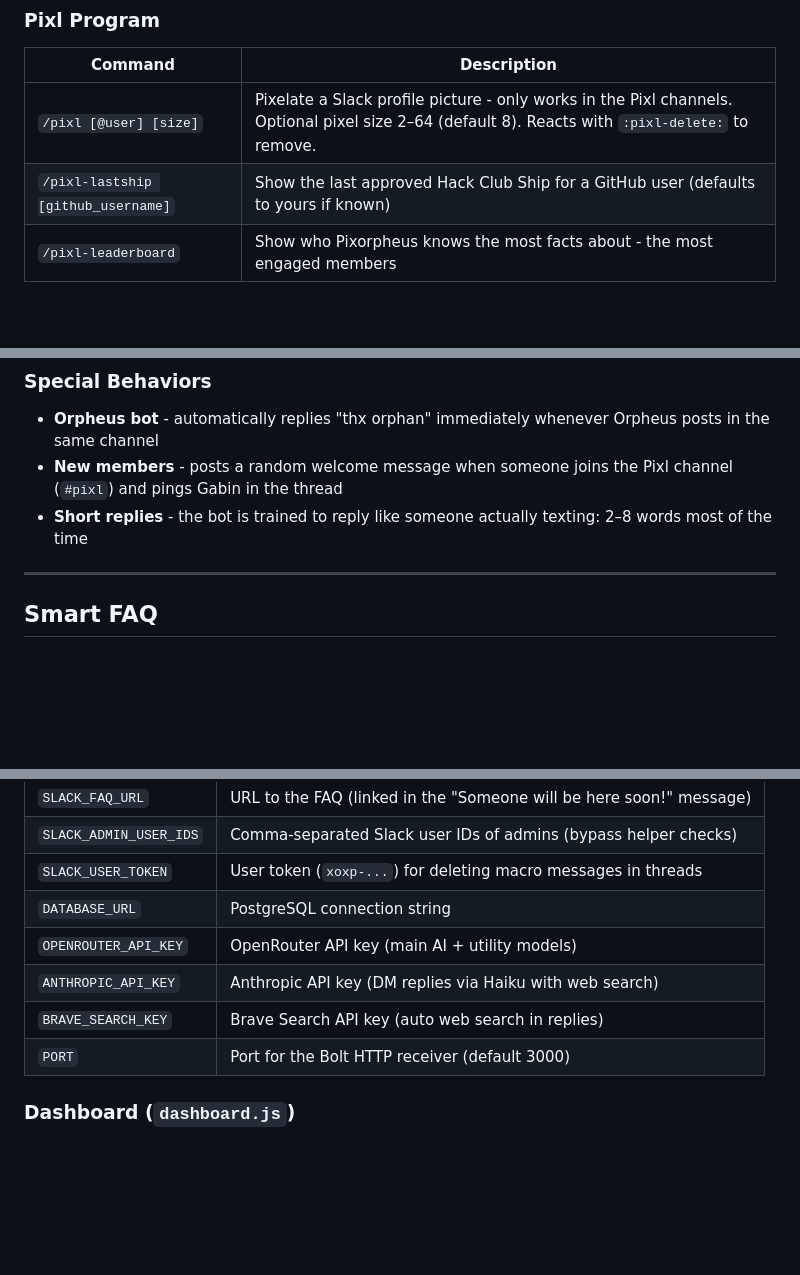
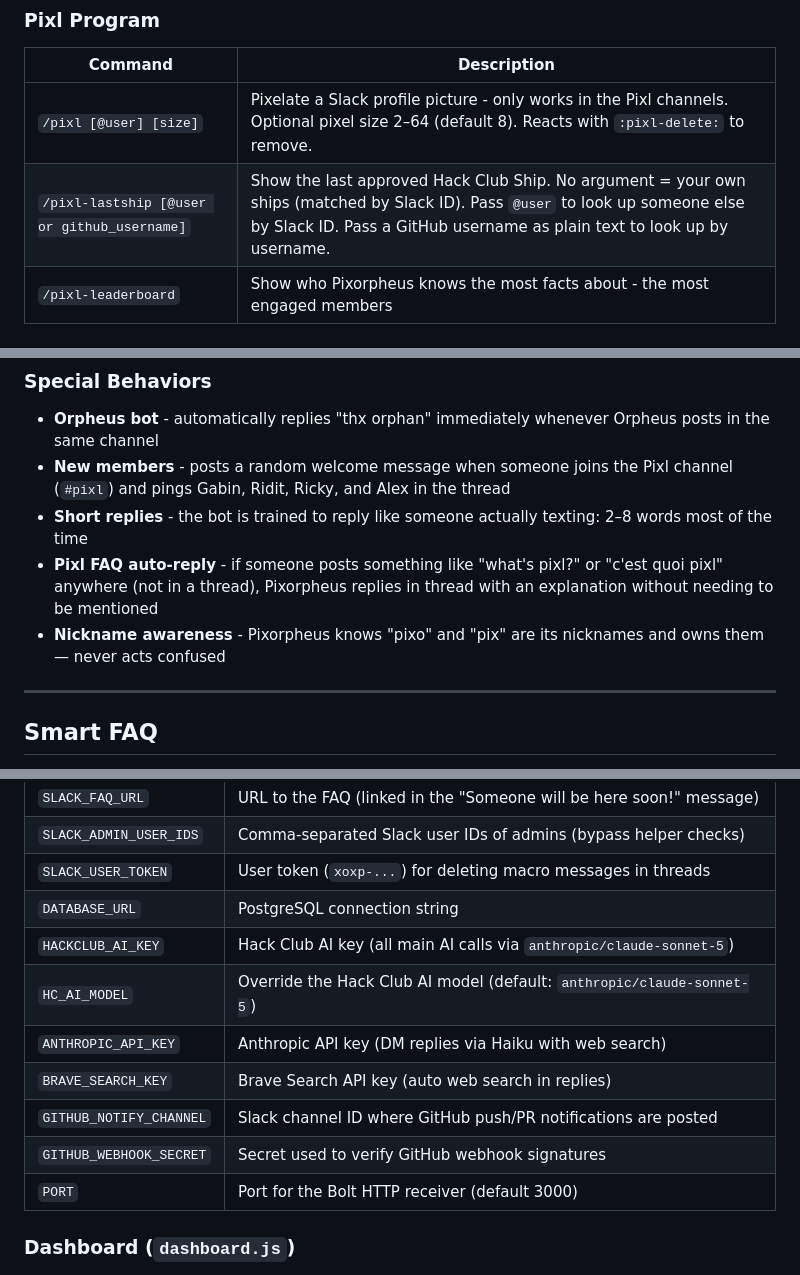
Before and after one commit to Gabouin/pixorpheus, a Markdown page: README.md, 3 parts joined by grey strips. GitHub-like rendering; blank space fills up the shorter version.

```diff
--- a/README.md
+++ b/README.md
@@ -67,7 +68,7 @@ Both `index.js` and `dashboard.js` are separate processes sharing the same Postg
 | Command | Description |
 |---|---|
 | `/pixl [@user] [size]` | Pixelate a Slack profile picture - only works in the Pixl channels. Optional pixel size 2–64 (default 8). Reacts with `:pixl-delete:` to remove. |
-| `/pixl-lastship [github_username]` | Show the last approved Hack Club Ship for a GitHub user (defaults to yours if known) |
+| `/pixl-lastship [@user or github_username]` | Show the last approved Hack Club Ship. No argument = your own ships (matched by Slack ID). Pass `@user` to look up someone else by Slack ID. Pass a GitHub username as plain text to look up by username. |
 | `/pixl-leaderboard` | Show who Pixorpheus knows the most facts about - the most engaged members |
 
 ### Memory & Knowledge
@@ -167,8 +168,10 @@ It can also react to messages with these emojis (the AI decides when it's approp
 ### Special Behaviors
 
 - **Orpheus bot** - automatically replies "thx orphan" immediately whenever Orpheus posts in the same channel
-- **New members** - posts a random welcome message when someone joins the Pixl channel (`#pixl`) and pings Gabin in the thread
+- **New members** - posts a random welcome message when someone joins the Pixl channel (`#pixl`) and pings Gabin, Ridit, Ricky, and Alex in the thread
 - **Short replies** - the bot is trained to reply like someone actually texting: 2–8 words most of the time
+- **Pixl FAQ auto-reply** - if someone posts something like "what's pixl?" or "c'est quoi pixl" anywhere (not in a thread), Pixorpheus replies in thread with an explanation without needing to be mentioned
+- **Nickname awareness** - Pixorpheus knows "pixo" and "pix" are its nicknames and owns them — never acts confused
 
 ---
 
@@ -373,9 +402,12 @@ All tables are created automatically at startup via `initMemoryTables()` (except
 | `SLACK_ADMIN_USER_IDS` | Comma-separated Slack user IDs of admins (bypass helper checks) |
 | `SLACK_USER_TOKEN` | User token (`xoxp-...`) for deleting macro messages in threads |
 | `DATABASE_URL` | PostgreSQL connection string |
-| `OPENROUTER_API_KEY` | OpenRouter API key (main AI + utility models) |
+| `HACKCLUB_AI_KEY` | Hack Club AI key (all main AI calls via `anthropic/claude-sonnet-5`) |
+| `HC_AI_MODEL` | Override the Hack Club AI model (default: `anthropic/claude-sonnet-5`) |
 | `ANTHROPIC_API_KEY` | Anthropic API key (DM replies via Haiku with web search) |
 | `BRAVE_SEARCH_KEY` | Brave Search API key (auto web search in replies) |
+| `GITHUB_NOTIFY_CHANNEL` | Slack channel ID where GitHub push/PR notifications are posted |
+| `GITHUB_WEBHOOK_SECRET` | Secret used to verify GitHub webhook signatures |
 | `PORT` | Port for the Bolt HTTP receiver (default 3000) |
 
 ### Dashboard (`dashboard.js`)
```
Also changed, not shown: other parts of README.md (+33 -6 lines).
